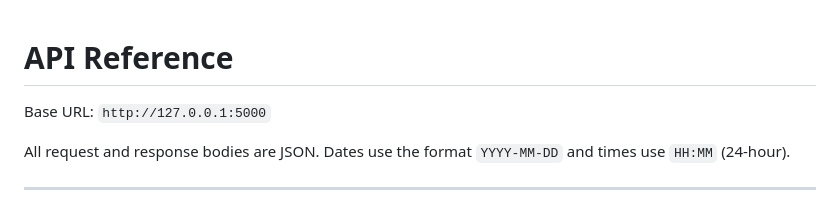
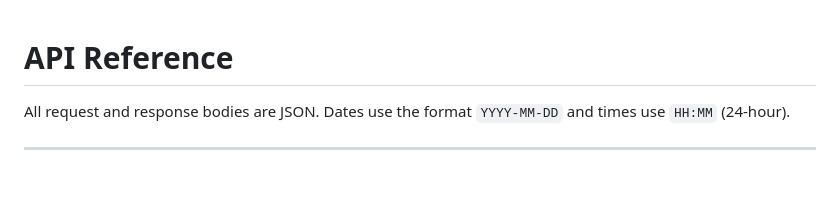
Before and after one commit to livia-05/Calmendar, a Markdown page: docs/API.md, the part around the change. Drawn GitHub-style; blank space fills up the shorter version.

```diff
--- a/docs/API.md
+++ b/docs/API.md
@@ -1,6 +1,4 @@
 # API Reference
-
-Base URL: `http://127.0.0.1:5000`
 
 All request and response bodies are JSON. Dates use the format `YYYY-MM-DD` and times use `HH:MM` (24-hour).
 
```
